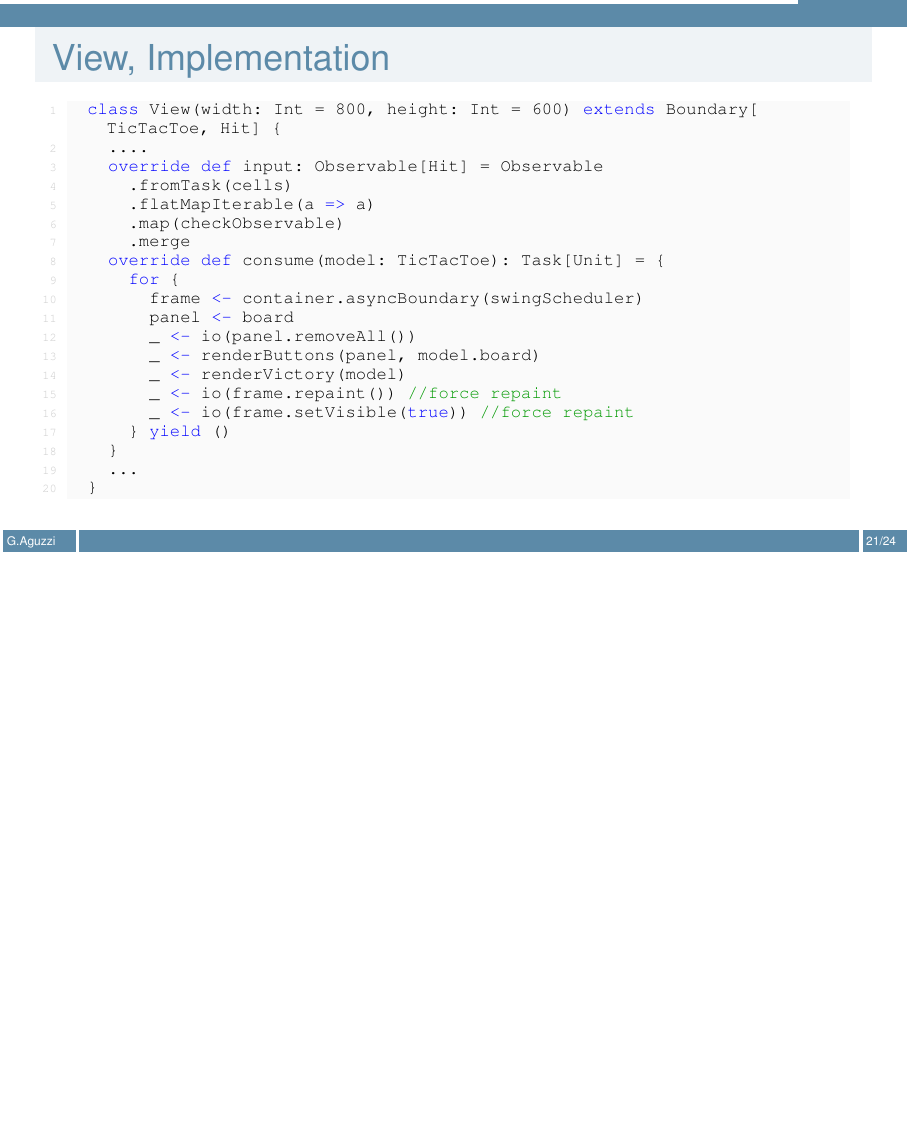
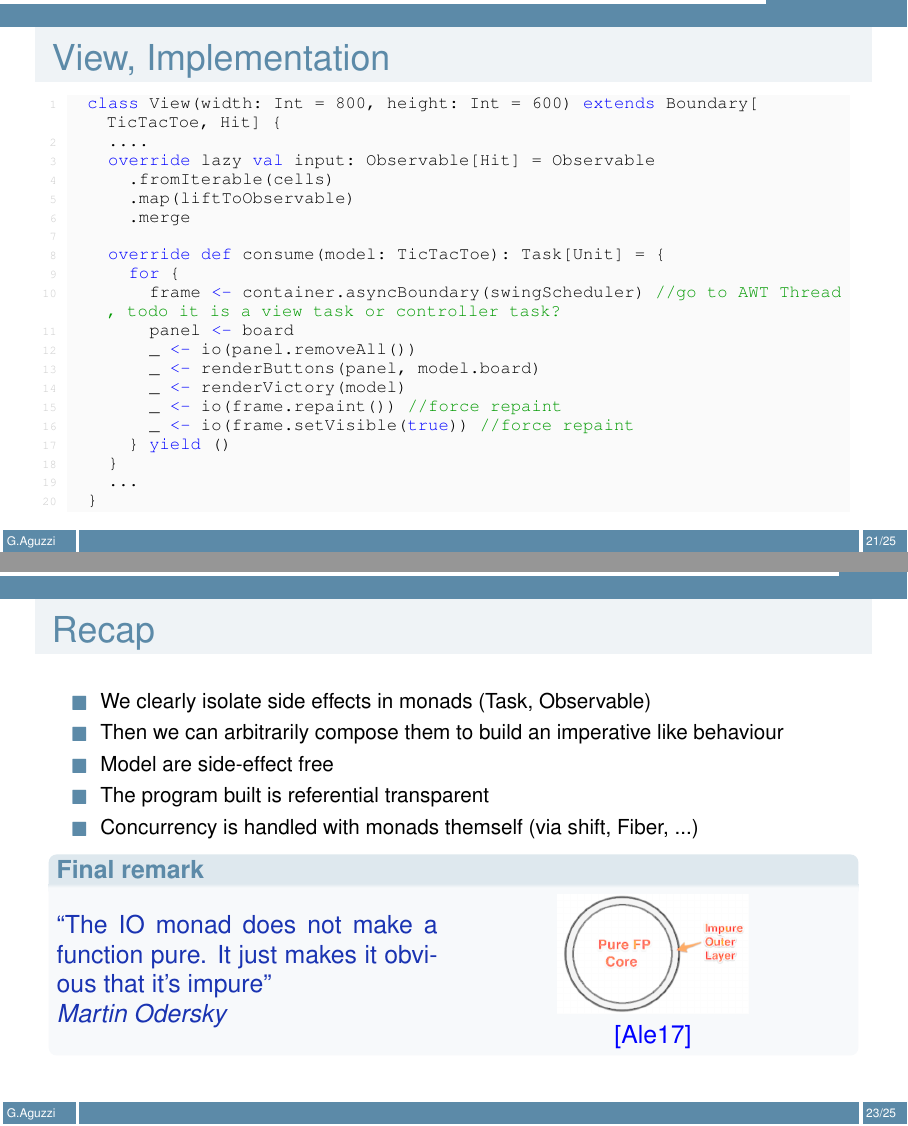
Before and after one commit to cric96/MVC-meets-monad, a LaTeX poster (main.tex): page 22 of 25 before the commit and pages 22 and 24 of 26 after it, the two joined at a grey line, the shorter picture padded with empty space. Compiled offline with pdfLaTeX.

Commit message:
add final remarks and a recap (with benefits)

```diff
--- a/main.tex
+++ b/main.tex
@@ -498,22 +463,20 @@ object Controller {
 }
 \end{lstlisting}
 \end{frame}
-
-
+%%%%
 \section{MVC + Functional}
 \begin{frame}[fragile]{View, Implementation}
-
 \begin{lstlisting}[language=Scala]
   class View(width: Int = 800, height: Int = 600) extends Boundary[TicTacToe, Hit] {
     ....
-    override def input: Observable[Hit] = Observable
-      .fromTask(cells)
-      .flatMapIterable(a => a)
-      .map(checkObservable)
+    override lazy val input: Observable[Hit] = Observable
+      .fromIterable(cells)
+      .map(liftToObservable)
       .merge
+
     override def consume(model: TicTacToe): Task[Unit] = {
       for {
-        frame <- container.asyncBoundary(swingScheduler)
+        frame <- container.asyncBoundary(swingScheduler) //go to AWT Thread, todo it is a view task or controller task?
         panel <- board
         _ <- io(panel.removeAll())
         _ <- renderButtons(panel, model.board)
@@ -545,16 +506,38 @@ object TicTacToeSafe extends TaskApp {
 }
 \end{lstlisting}
 \end{frame}
+%%%%
+\section{Recap}
+\begin{frame}{Recap}
+\begin{itemize}
+\item We clearly isolate side effects in monads (Task, Observable)
+\item Then we can arbitrarily compose them to build an imperative like behaviour
+\item Model are side-effect free
+\item The program built is referential transparent
+\item Concurrency is handled with monads themself (via shift, Fiber, ...)
+\end{itemize}
+\begin{block}{Final remark}
+\hsplit{``The IO monad does not make a function pure. It just makes it obvious
+that it’s impure''
 
+\emph{Martin Odersky}
+}{
+\imgh{0.5}{pure-impure.png}
+\begin{center}
+\cite{alexander2017functional}
+\end{center}
+}
+
+\end{block}
+\end{frame}
+%%%%
 \section{Discussion}
 \begin{frame}[fragile]{Discussion}
-
 \begin{itemize}
 \item My effort consists in merging MVC concepts with monads/functional programming
 \item Have you found some "impurities"? Or some lacks?
 \item Do you prefer the OOP solution or the "Functional" solution? And why?
 \end{itemize}
-
 \begin{block}{Possible lacks (you can try to solve them as exercise :D)}
 \begin{itemize}
 \item Error handling?
```
Also changed, not shown: biblio.bib (+9 -0 lines), imgs/pure-impure.png (added), main.tex (88 more changed lines). Lines whose indentation alone changed are shown as unchanged.
